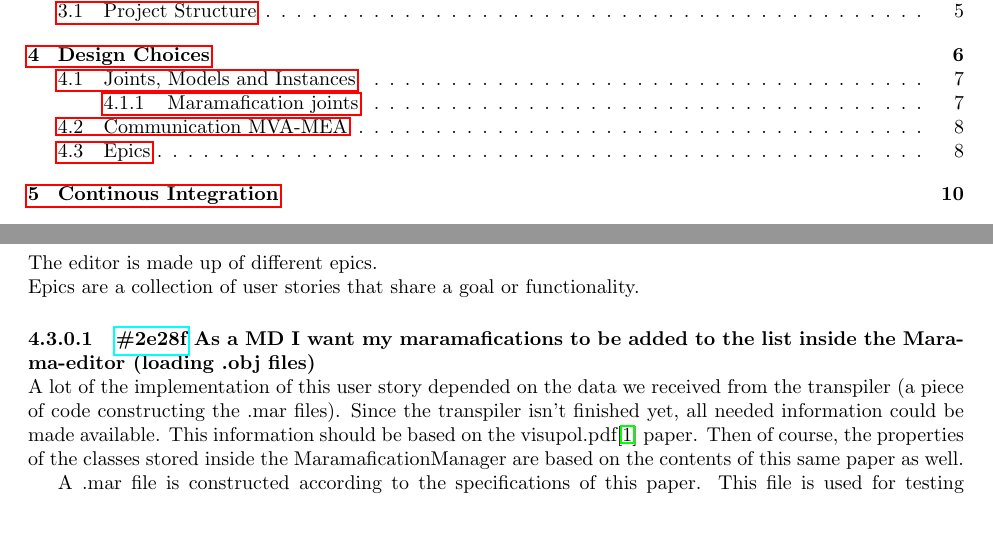
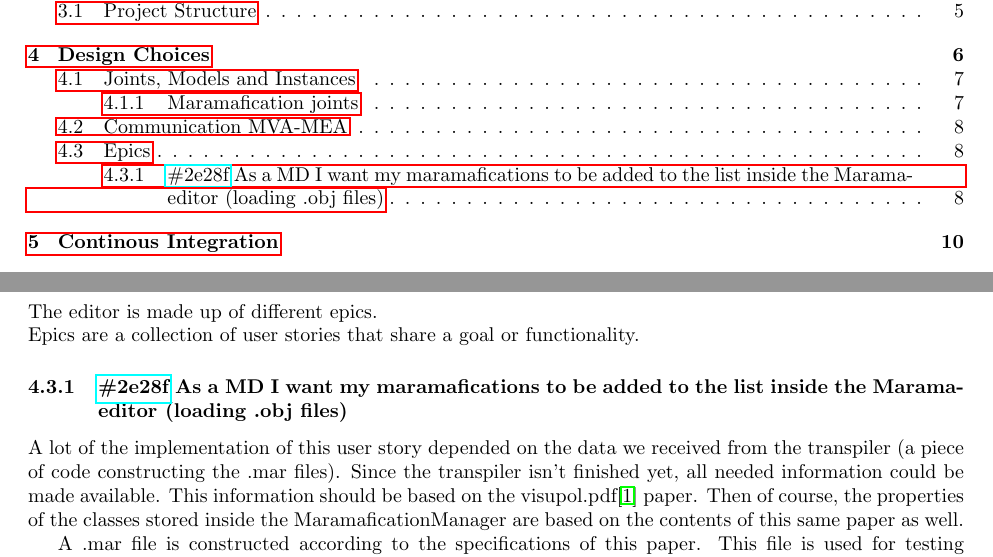
Before and after one commit to chide-marama/marama-editor, a LaTeX document (documentation/TechnicalDesignDocument.tex): two parts of pages 3 and 9 of 13, joined at a grey line, cut so that both start at the same text, the shorter picture padded with empty space. Compiled offline with pdfLaTeX.

Commit message:
fixed chapter numbering

```diff
--- a/documentation/TechnicalDesignDocument.tex
+++ b/documentation/TechnicalDesignDocument.tex
@@ -224,7 +224,7 @@
 
     \newcommand{\clickup}[1]{https://app.clickup.com/757520/761304/t/#1}
 
-    \myparagraph{\href{\clickup{2e28f}}{\#2e28f} As a MD I want my maramafications to be added to the list inside the Marama-editor (loading .obj files)}
+    \subsubsection{\href{\clickup{2e28f}}{\#2e28f} As a MD I want my maramafications to be added to the list inside the Marama-editor (loading .obj files)}
     A lot of the implementation of this user story depended on the data we received from the transpiler (a piece of code constructing the .mar files).
     Since the transpiler isn't finished yet, all needed information could be made available.
     This information should be based on the visupol.pdf\cite{visupol} paper.
```
